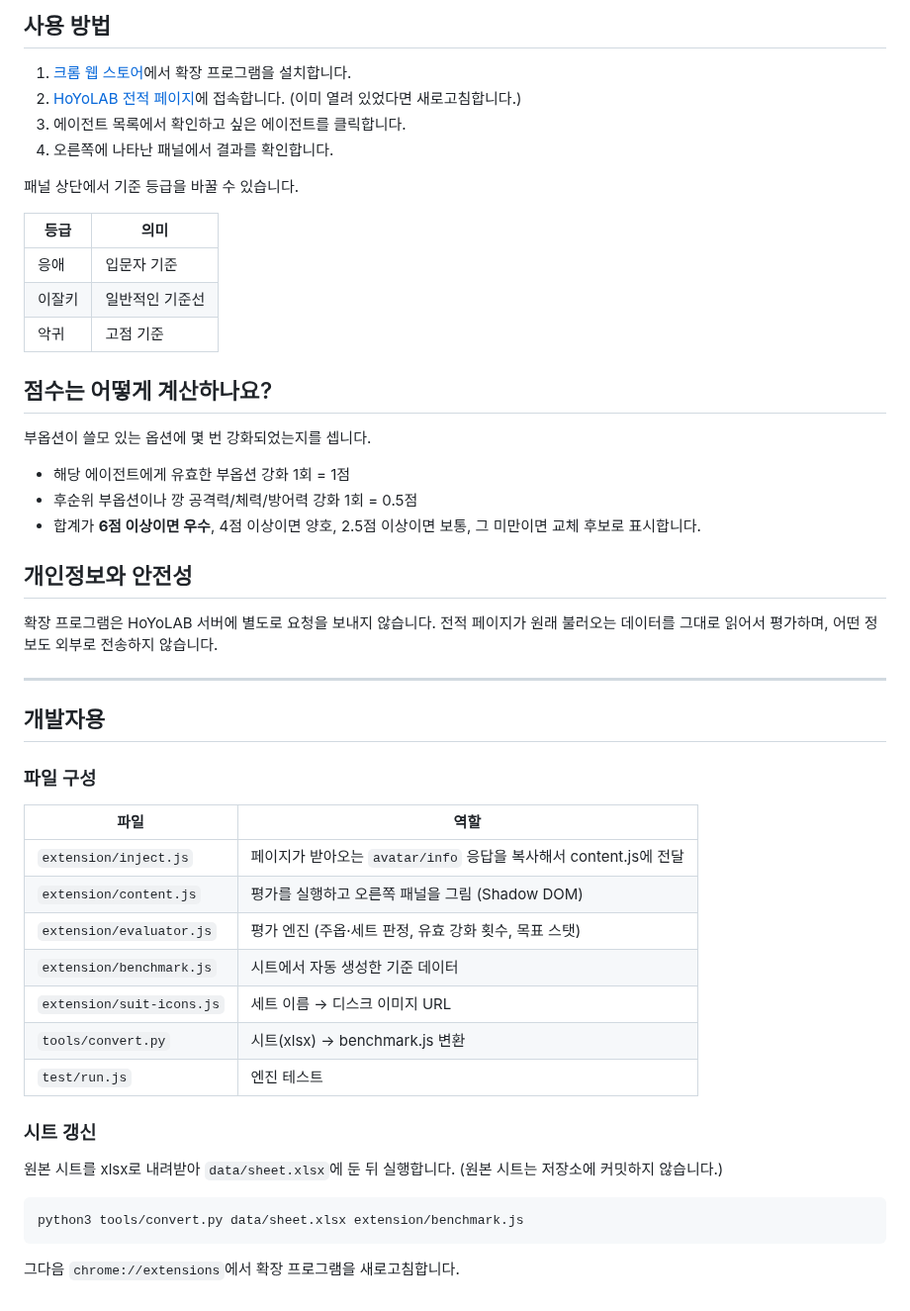
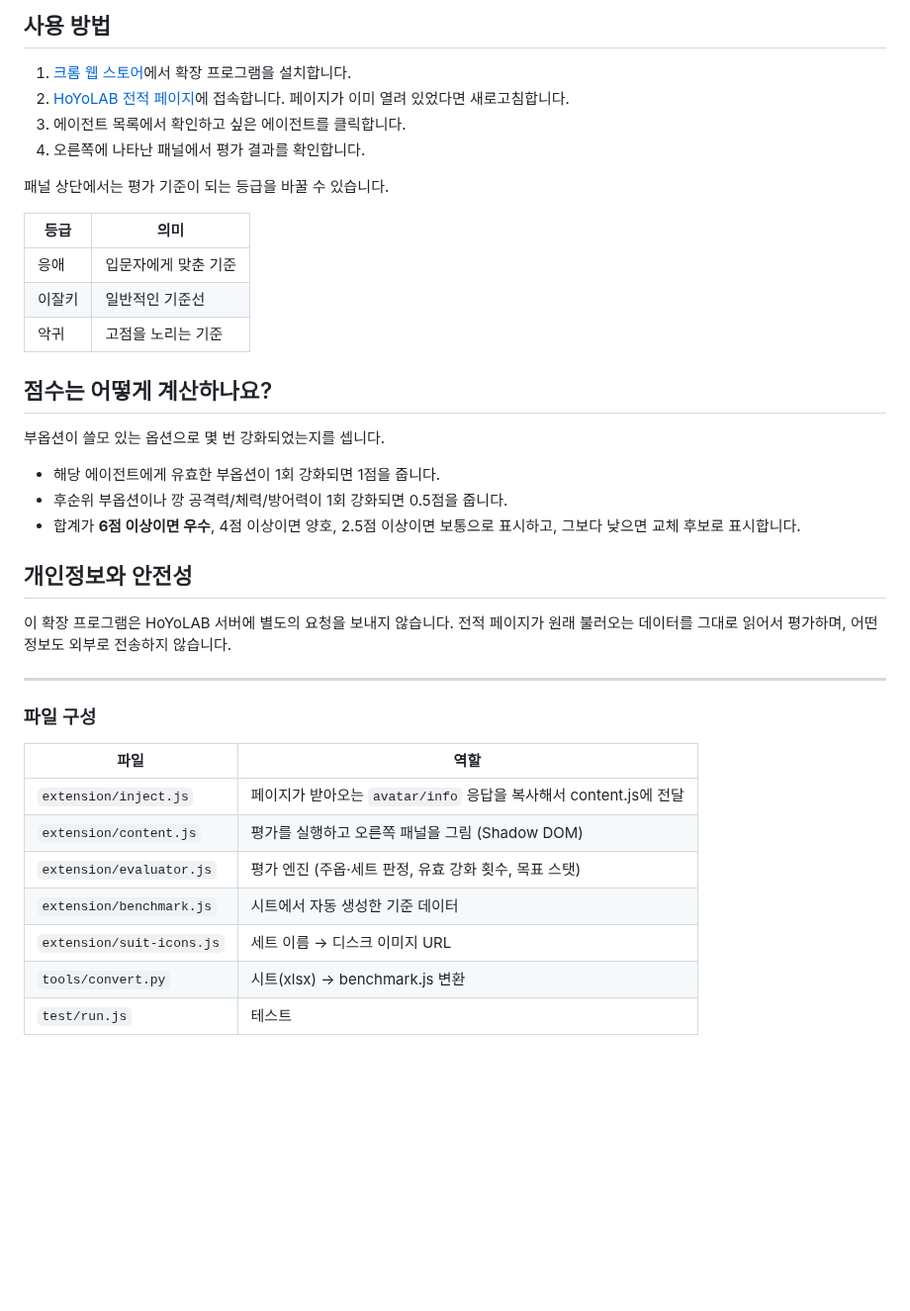
Before and after one commit to ManaP0tion/ZZZ_Disk_Fairy, a Markdown page: README.md, the part around one of its changes. Shown at 99% size. GitHub-like rendering; blank space fills up the shorter version.

````diff
--- a/README.md
+++ b/README.md
@@ -16,34 +29,32 @@ HoYoLAB 전적 페이지에서 에이전트를 클릭하면, 화면 오른쪽에
 ## 사용 방법
 
 1. [크롬 웹 스토어](https://chromewebstore.google.com/detail/dodpdhlpllmkhbohknhlcbcalbkaklmi)에서 확장 프로그램을 설치합니다.
-2. [HoYoLAB 전적 페이지](https://act.hoyolab.com/app/zzz-game-record/)에 접속합니다. (이미 열려 있었다면 새로고침합니다.)
+2. [HoYoLAB 전적 페이지](https://act.hoyolab.com/app/zzz-game-record/)에 접속합니다. 페이지가 이미 열려 있었다면 새로고침합니다.
 3. 에이전트 목록에서 확인하고 싶은 에이전트를 클릭합니다.
-4. 오른쪽에 나타난 패널에서 결과를 확인합니다.
+4. 오른쪽에 나타난 패널에서 평가 결과를 확인합니다.
 
-패널 상단에서 기준 등급을 바꿀 수 있습니다.
+패널 상단에서는 평가 기준이 되는 등급을 바꿀 수 있습니다.
 
 | 등급 | 의미 |
 |---|---|
-| 응애 | 입문자 기준 |
+| 응애 | 입문자에게 맞춘 기준 |
 | 이잘키 | 일반적인 기준선 |
-| 악귀 | 고점 기준 |
+| 악귀 | 고점을 노리는 기준 |
 
 ## 점수는 어떻게 계산하나요?
 
-부옵션이 쓸모 있는 옵션에 몇 번 강화되었는지를 셉니다.
+부옵션이 쓸모 있는 옵션으로 몇 번 강화되었는지를 셉니다.
 
-- 해당 에이전트에게 유효한 부옵션 강화 1회 = 1점
-- 후순위 부옵션이나 깡 공격력/체력/방어력 강화 1회 = 0.5점
-- 합계가 **6점 이상이면 우수**, 4점 이상이면 양호, 2.5점 이상이면 보통, 그 미만이면 교체 후보로 표시합니다.
+- 해당 에이전트에게 유효한 부옵션이 1회 강화되면 1점을 줍니다.
+- 후순위 부옵션이나 깡 공격력/체력/방어력이 1회 강화되면 0.5점을 줍니다.
+- 합계가 **6점 이상이면 우수**, 4점 이상이면 양호, 2.5점 이상이면 보통으로 표시하고, 그보다 낮으면 교체 후보로 표시합니다.
 
 ## 개인정보와 안전성
 
-확장 프로그램은 HoYoLAB 서버에 별도로 요청을 보내지 않습니다.
-전적 페이지가 원래 불러오는 데이터를 그대로 읽어서 평가하며, 어떤 정보도 외부로 전송하지 않습니다.
+이 확장 프로그램은 HoYoLAB 서버에 별도의 요청을 보내지 않습니다. 전적 페이지가 원래 불러오는 데이터를 그대로 읽어서 평가하며, 어떤 정보도 외부로 전송하지 않습니다.
+
 
 ---
-
-## 개발자용
 
 ### 파일 구성
 
@@ -55,14 +66,4 @@ HoYoLAB 전적 페이지에서 에이전트를 클릭하면, 화면 오른쪽에
 | `extension/benchmark.js` | 시트에서 자동 생성한 기준 데이터 |
 | `extension/suit-icons.js` | 세트 이름 → 디스크 이미지 URL |
 | `tools/convert.py` | 시트(xlsx) → benchmark.js 변환 |
-| `test/run.js` | 엔진 테스트 |
-
-### 시트 갱신
-
-원본 시트를 xlsx로 내려받아 `data/sheet.xlsx`에 둔 뒤 실행합니다. (원본 시트는 저장소에 커밋하지 않습니다.)
-
-```
-python3 tools/convert.py data/sheet.xlsx extension/benchmark.js
-```
-
-그다음 `chrome://extensions`에서 확장 프로그램을 새로고침합니다.
+| `test/run.js` | 테스트 |
````
Also changed, not shown: other parts of README.md (+21 -8 lines), images/capture.jpg (added), images/promo-440x280.png (added), 1 other file.
